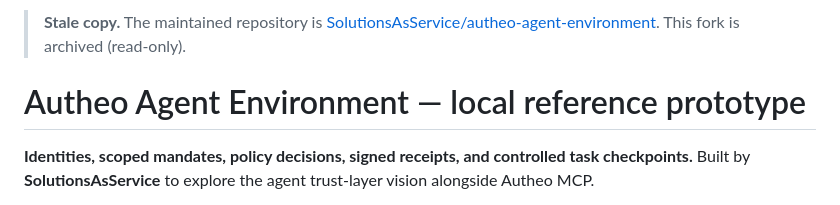
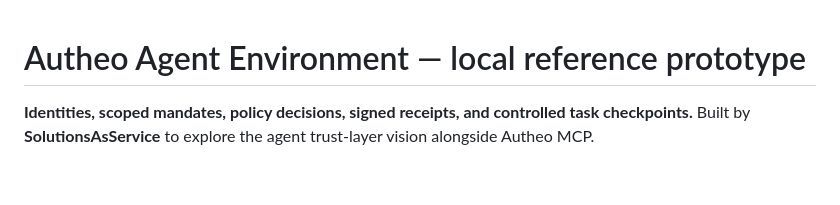
Before and after one commit to SolutionsAsService/autheo-agent-environment, a Markdown page: README.md, the part around the change. Drawn GitHub-style; blank space fills up the shorter version.

Commit message:
Revert "README: point to SolutionsAsService/autheo-agent-environment; archiving stale fork"
This reverts commit ac2e808e9780b1ec5b050390bc105308bdff58fb.

```diff
--- a/README.md
+++ b/README.md
@@ -1,5 +1,3 @@
-> **Stale copy.** The maintained repository is [SolutionsAsService/autheo-agent-environment](https://github.com/SolutionsAsService/autheo-agent-environment). This fork is archived (read-only).
-
 # Autheo Agent Environment — local reference prototype
 
 **Identities, scoped mandates, policy decisions, signed receipts, and controlled task checkpoints.**
```
